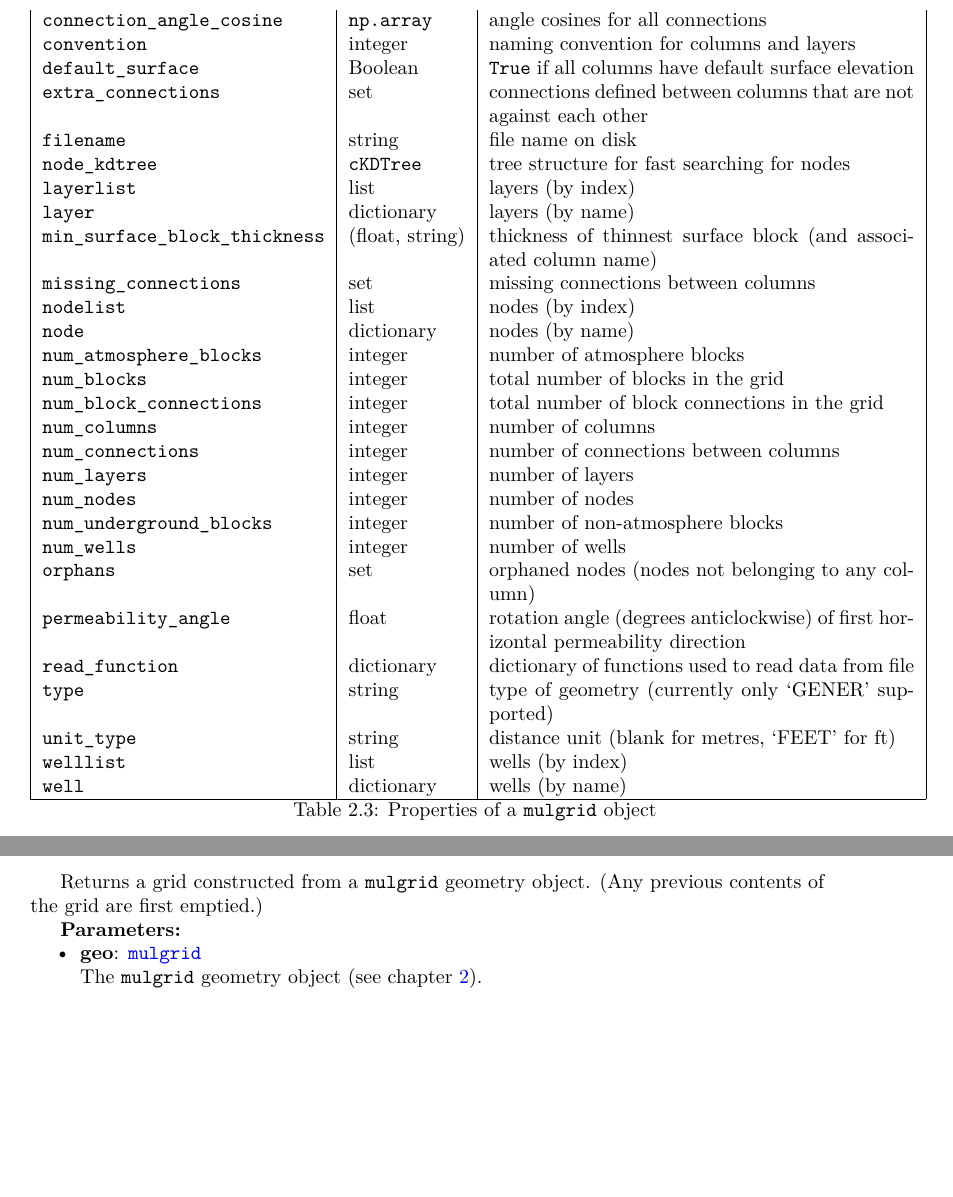
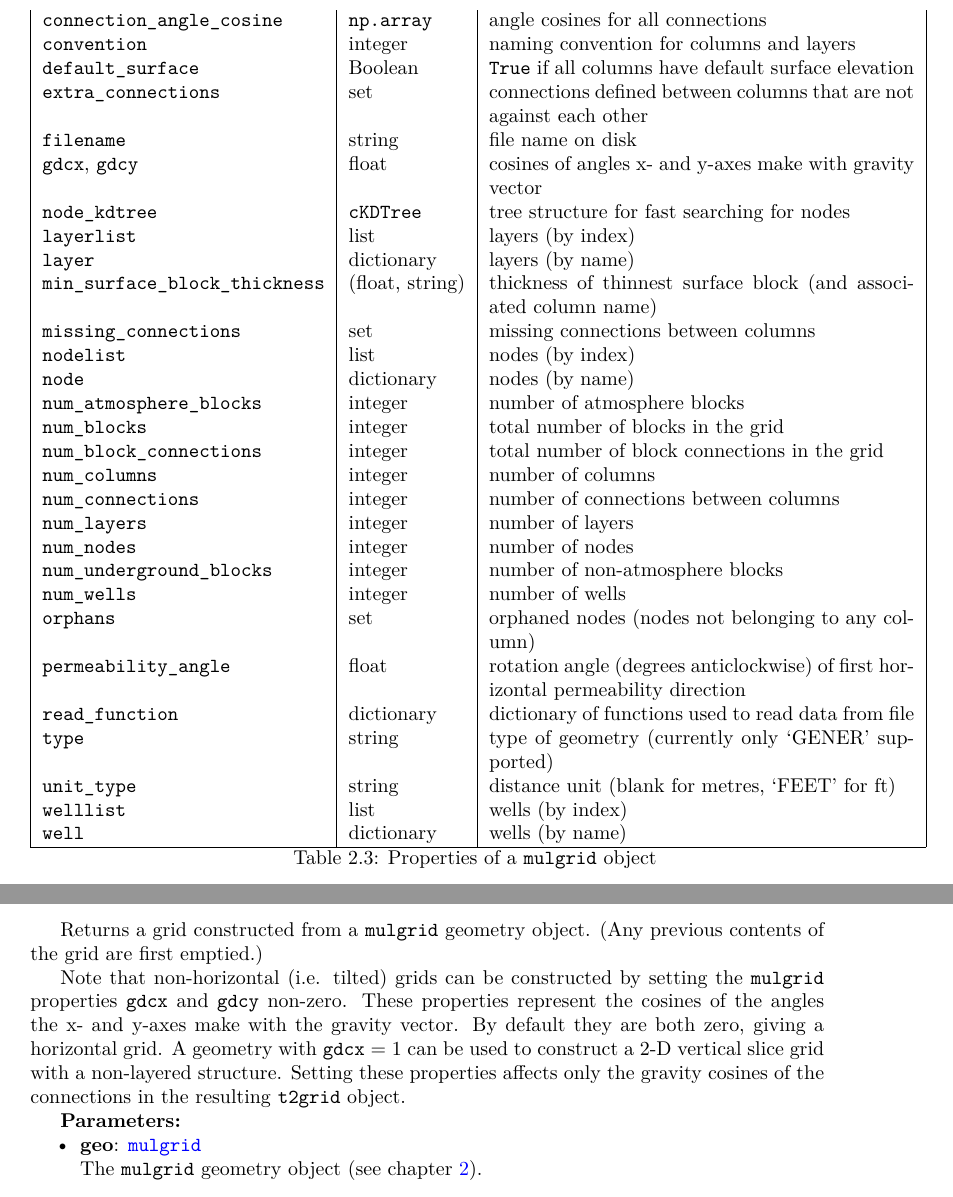
Before and after one commit to acroucher/PyTOUGH, a LaTeX thesis (doc/PyTOUGH-guide.tex, which reads doc/mulgrids.tex, doc/t2grids.tex): two parts of pages 17 and 56 of 109, joined at a grey line, cut so that both start at the same text, the shorter picture padded with empty space. Compiled offline with pdfLaTeX; a missing bibliography style is replaced by a similar one.

Commit message:
Added documentation of mulgrid gdcx, gdcy tilting properties - in mulgrid property table and t2grid fromgeo() method

```diff
--- a/doc/mulgrids.tex
+++ b/doc/mulgrids.tex
@@ -131,6 +131,7 @@ geo = mulgrid('geom.dat', read_function = fortran_read_function)
     \texttt{default\_surface} & Boolean  & \texttt{True} if all columns have default surface elevation\\
     \texttt{extra\_connections} & set & connections defined between columns that are not against each other\\
     \texttt{filename} & string  & file name on disk\\
+    \texttt{gdcx}, \texttt{gdcy} & float  & cosines of angles x- and y-axes make with gravity vector\\
     \texttt{node\_kdtree} & \texttt{cKDTree} & tree structure for fast searching for nodes \\
     \texttt{layerlist} & list & layers (by index)\\
     \texttt{layer} & dictionary & layers (by name)\\
--- a/doc/t2grids.tex
+++ b/doc/t2grids.tex
@@ -354,6 +354,8 @@ The method for constructing the matrix is as follows.  For each block, a distrib
 
 Returns a grid constructed from a \texttt{mulgrid} geometry object.  (Any previous contents of the grid are first emptied.)
 
+Note that non-horizontal (i.e. tilted) grids can be constructed by setting the \texttt{mulgrid} properties \texttt{gdcx} and \texttt{gdcy} non-zero. These properties represent the cosines of the angles the x- and y-axes make with the gravity vector. By default they are both zero, giving a horizontal grid. A geometry with \texttt{gdcx} = 1 can be used to construct a 2-D vertical slice grid with a non-layered structure. Setting these properties affects only the gravity cosines of the connections in the resulting \texttt{t2grid} object.
+
 \textbf{Parameters:}
 \begin{itemize}
 \item \textbf{geo}: \hyperref[mulgrids]{\texttt{mulgrid}}\\
```
